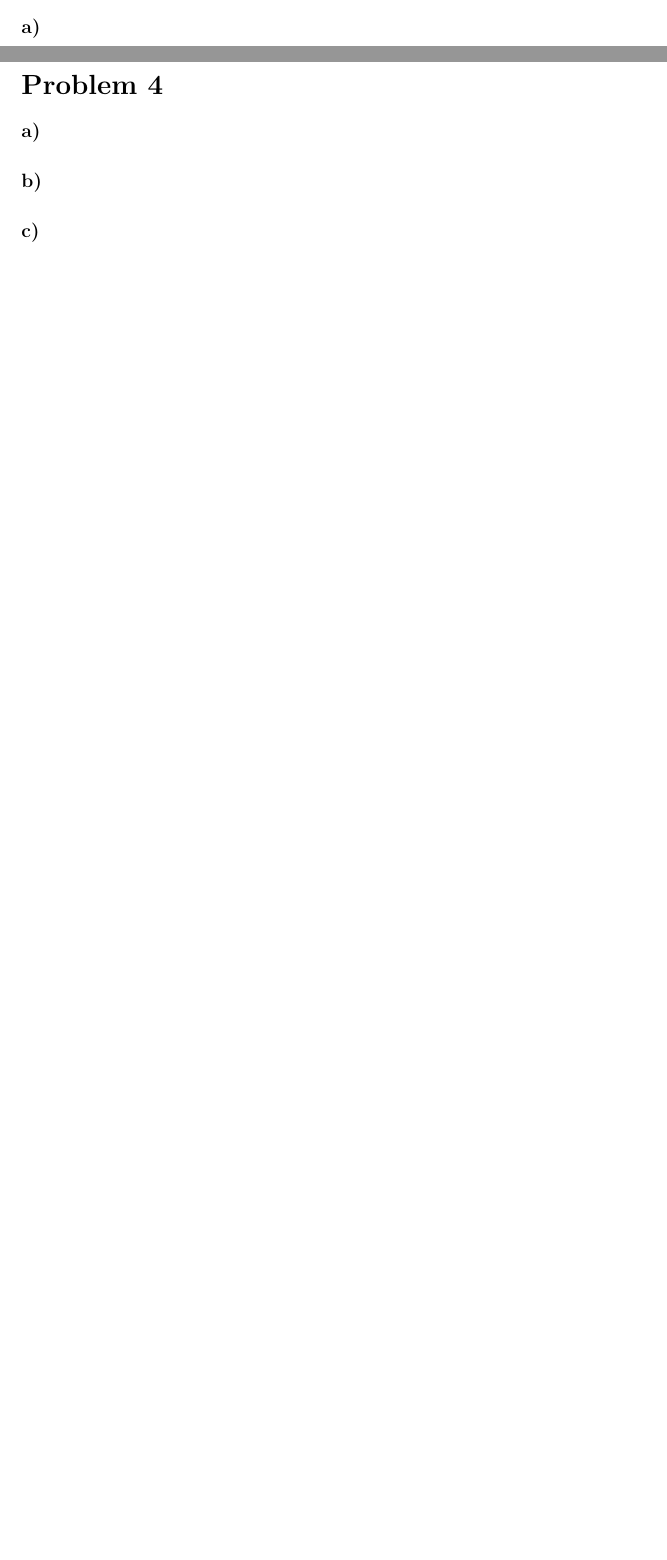
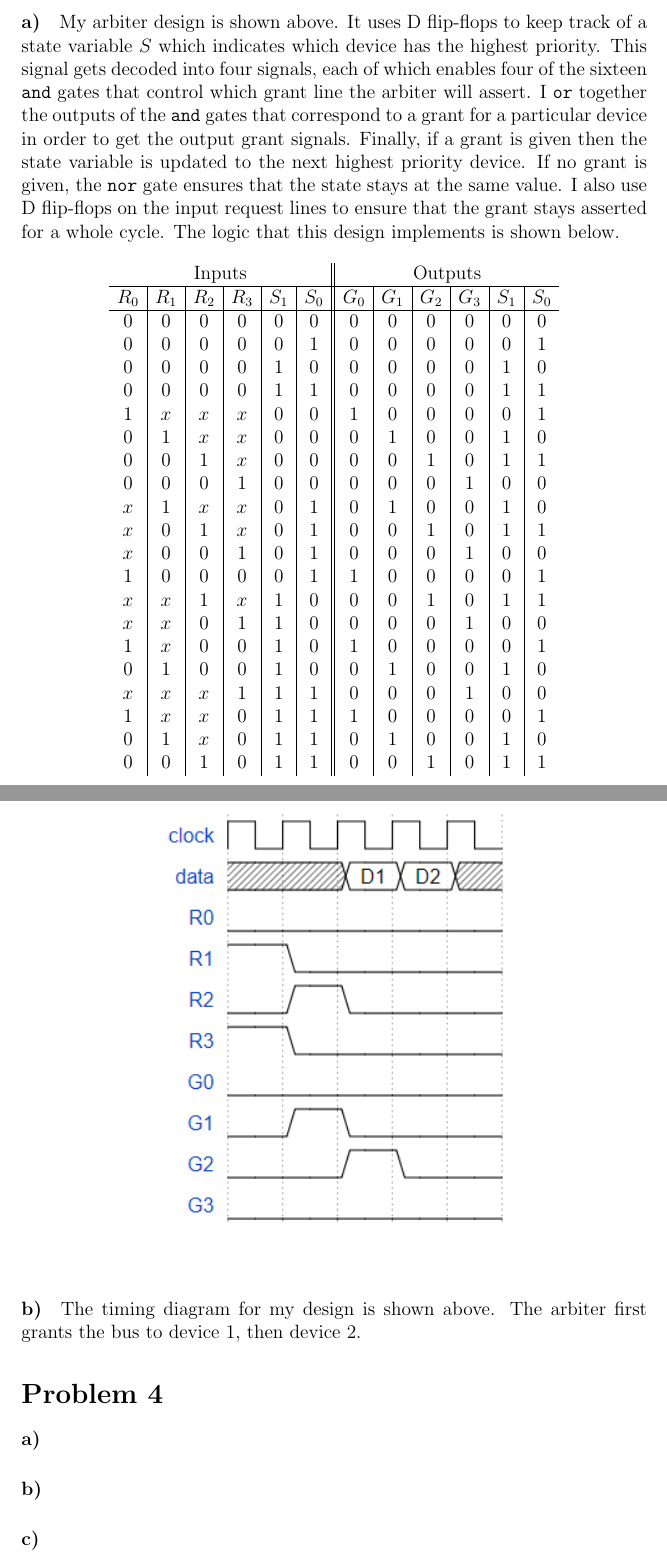
Before and after one commit to michaelwu756/CSM151B, a LaTeX problem sheet (hw7/hw7.tex): two parts of pages 2 and 3 of 3 before the commit and two parts of pages 4 and 5 of 6 after it, joined at a grey line, cut at the place of the change, the shorter picture padded with empty space. Compiled offline with pdfLaTeX.

Commit message:
answered question 3

```diff
--- a/hw7/hw7.tex
+++ b/hw7/hw7.tex
@@ -1,5 +1,6 @@
 \documentclass[12pt]{article}
 \usepackage{amsmath}
+\usepackage{tikz}
 \begin{document}
 \title{Computer Science M151B, Homework 7}
 \date{May 21st, 2018}
@@ -47,6 +62,51 @@ of DMA-based I/O would not be significant. If DMA-based I/O were used, this woul
 \paragraph{a)}
 
+My arbiter design is shown above. It uses D flip-flops to keep track of a state variable \(S\) which indicates which device has the highest priority. This
+signal gets decoded into four signals, each of which enables four of the sixteen \texttt{and} gates that control which grant line the arbiter will assert. I \texttt{or}
+together the outputs of the \texttt{and} gates that correspond to a grant for a particular device in order to get the output grant signals. Finally,
+if a grant is given then the state variable is updated to the next highest priority device. If no grant is given, the \texttt{nor} gate ensures that
+the state stays at the same value. I also use D flip-flops on the input request lines to ensure that the grant stays asserted for a whole cycle. The logic that this design implements is shown below.
+
+\[
+        \begin{array}{c|c|c|c|c|c||c|c|c|c|c|c}
+                \multicolumn{6}{c||}{\text{Inputs}} & \multicolumn{6}{|c}{\text{Outputs}}\\
+                \hline
+                R_0 & R_1 & R_2 & R_3 & S_1 & S_0 & G_0 & G_1 & G_2 & G_3 & S_1 & S_0 \\
+                \hline
+                0 & 0 & 0 & 0 & 0 & 0 & 0 & 0 & 0 & 0 & 0 & 0 \\
+                0 & 0 & 0 & 0 & 0 & 1 & 0 & 0 & 0 & 0 & 0 & 1 \\
+                0 & 0 & 0 & 0 & 1 & 0 & 0 & 0 & 0 & 0 & 1 & 0 \\
+                0 & 0 & 0 & 0 & 1 & 1 & 0 & 0 & 0 & 0 & 1 & 1 \\
+                1 & x & x & x & 0 & 0 & 1 & 0 & 0 & 0 & 0 & 1 \\
+                0 & 1 & x & x & 0 & 0 & 0 & 1 & 0 & 0 & 1 & 0 \\
+                0 & 0 & 1 & x & 0 & 0 & 0 & 0 & 1 & 0 & 1 & 1 \\
+                0 & 0 & 0 & 1 & 0 & 0 & 0 & 0 & 0 & 1 & 0 & 0 \\
+                x & 1 & x & x & 0 & 1 & 0 & 1 & 0 & 0 & 1 & 0 \\
+                x & 0 & 1 & x & 0 & 1 & 0 & 0 & 1 & 0 & 1 & 1 \\
+                x & 0 & 0 & 1 & 0 & 1 & 0 & 0 & 0 & 1 & 0 & 0 \\
+                1 & 0 & 0 & 0 & 0 & 1 & 1 & 0 & 0 & 0 & 0 & 1 \\
+                x & x & 1 & x & 1 & 0 & 0 & 0 & 1 & 0 & 1 & 1 \\
+                x & x & 0 & 1 & 1 & 0 & 0 & 0 & 0 & 1 & 0 & 0 \\
+                1 & x & 0 & 0 & 1 & 0 & 1 & 0 & 0 & 0 & 0 & 1 \\
+                0 & 1 & 0 & 0 & 1 & 0 & 0 & 1 & 0 & 0 & 1 & 0 \\
+                x & x & x & 1 & 1 & 1 & 0 & 0 & 0 & 1 & 0 & 0 \\
+                1 & x & x & 0 & 1 & 1 & 1 & 0 & 0 & 0 & 0 & 1 \\
+                0 & 1 & x & 0 & 1 & 1 & 0 & 1 & 0 & 0 & 1 & 0 \\
+                0 & 0 & 1 & 0 & 1 & 1 & 0 & 0 & 1 & 0 & 1 & 1
+        \end{array}
+\]
+
+\pagebreak
+
+\begin{figure}[!ht]
+        \begin{center}
+                \includegraphics[width=3in]{problem3b.png}
+        \end{center}
+\end{figure}
+
 \paragraph{b)}
+
+The timing diagram for my design is shown above. The arbiter first grants the bus to device 1, then device 2.
 
 \section*{Problem 4}
 
```
Also changed, not shown: hw7/problem3a.png (added), hw7/problem3b.png (added), hw7/hw7.tex (16 more changed lines), 1 other file.
